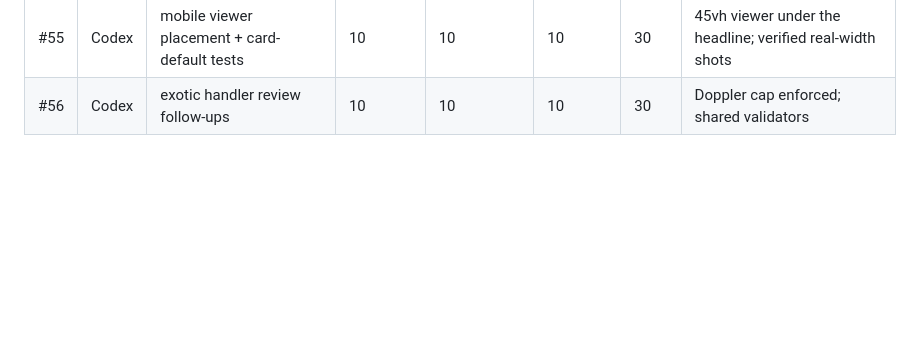
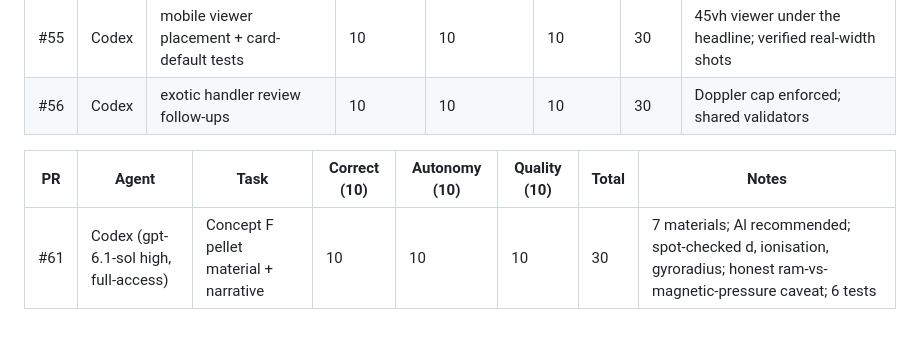
Before and after one commit to Daniel-Silion-iConnect/001c, a Markdown page: docs/agents/SCOREBOARD.md, the part around the change. Rendered like a GitHub page; blank space fills up the shorter version.

Commit message:
Scoreboard: #61 (#62)

```diff
--- a/docs/agents/SCOREBOARD.md
+++ b/docs/agents/SCOREBOARD.md
@@ -77,3 +77,7 @@ Round 7 review adjustments (coordinator code review of #48–#51): the physics m
 |----|-------|------|---|---|---|---|-------|
 | #55 | Codex | mobile viewer placement + card-default tests | 10 | 10 | 10 | 30 | 45vh viewer under the headline; verified real-width shots |
 | #56 | Codex | exotic handler review follow-ups | 10 | 10 | 10 | 30 | Doppler cap enforced; shared validators |
+
+| PR | Agent | Task | Correct (10) | Autonomy (10) | Quality (10) | Total | Notes |
+|----|-------|------|---|---|---|---|-------|
+| #61 | Codex (gpt-6.1-sol high, full-access) | Concept F pellet material + narrative | 10 | 10 | 10 | 30 | 7 materials; Al recommended; spot-checked d, ionisation, gyroradius; honest ram-vs-magnetic-pressure caveat; 6 tests |
```
